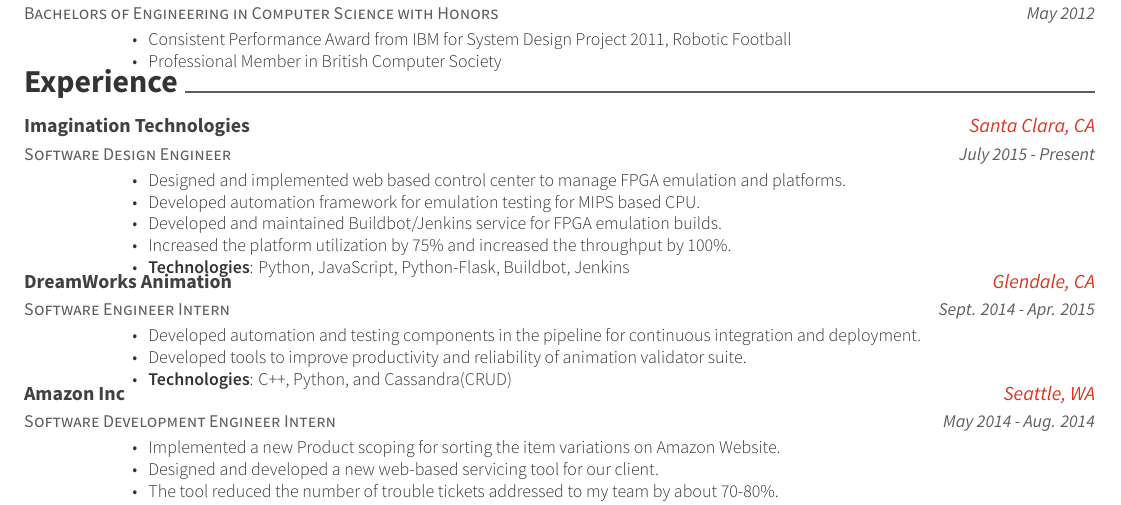
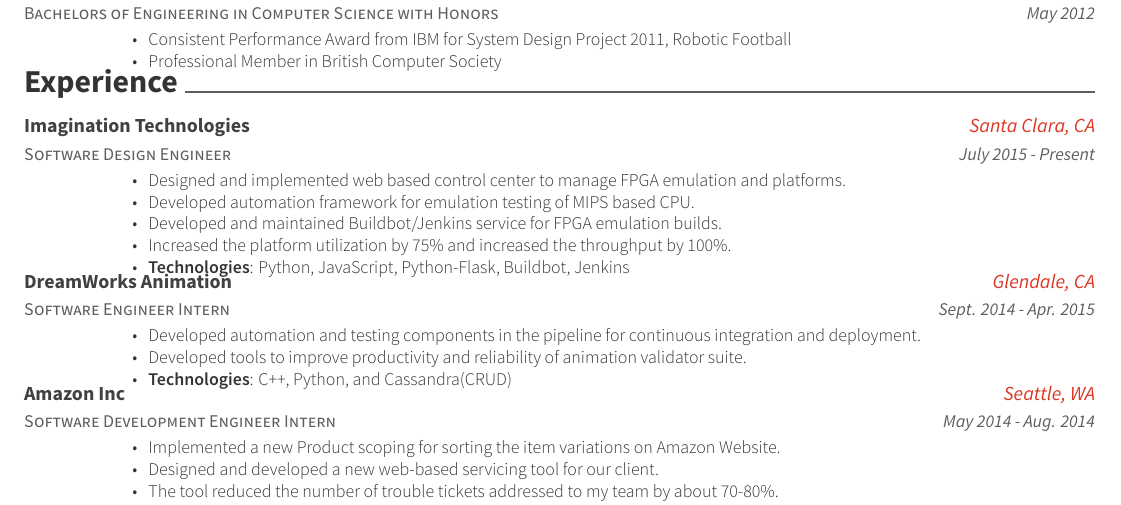
Before and after one commit to karthiksrinivasan/Resume, a LaTeX CV (KarthikSrinivasan_1.tex, which reads resume/experience.tex): part of the page, cut so that both start at the same text. Compiled offline with XeLaTeX.

Commit message:
fix error

```diff
--- a/resume/experience.tex
+++ b/resume/experience.tex
@@ -8,7 +8,7 @@
     {
       \begin{cvitems}
         \item {Designed and implemented web based control center to manage FPGA emulation and platforms.}
-        \item {Developed automation framework for emulation testing for MIPS based CPU.}
+        \item {Developed automation framework for emulation testing of MIPS based CPU.}
         \item {Developed and maintained Buildbot/Jenkins service for FPGA emulation builds.}
         \item {Increased the platform utilization by 75\% and increased the throughput by 100\%.}
         \item {\textbf{Technologies}: Python, JavaScript, Python-Flask, Buildbot, Jenkins}
```
Also changed, not shown: KarthikSrinivasan.pdf (added).
